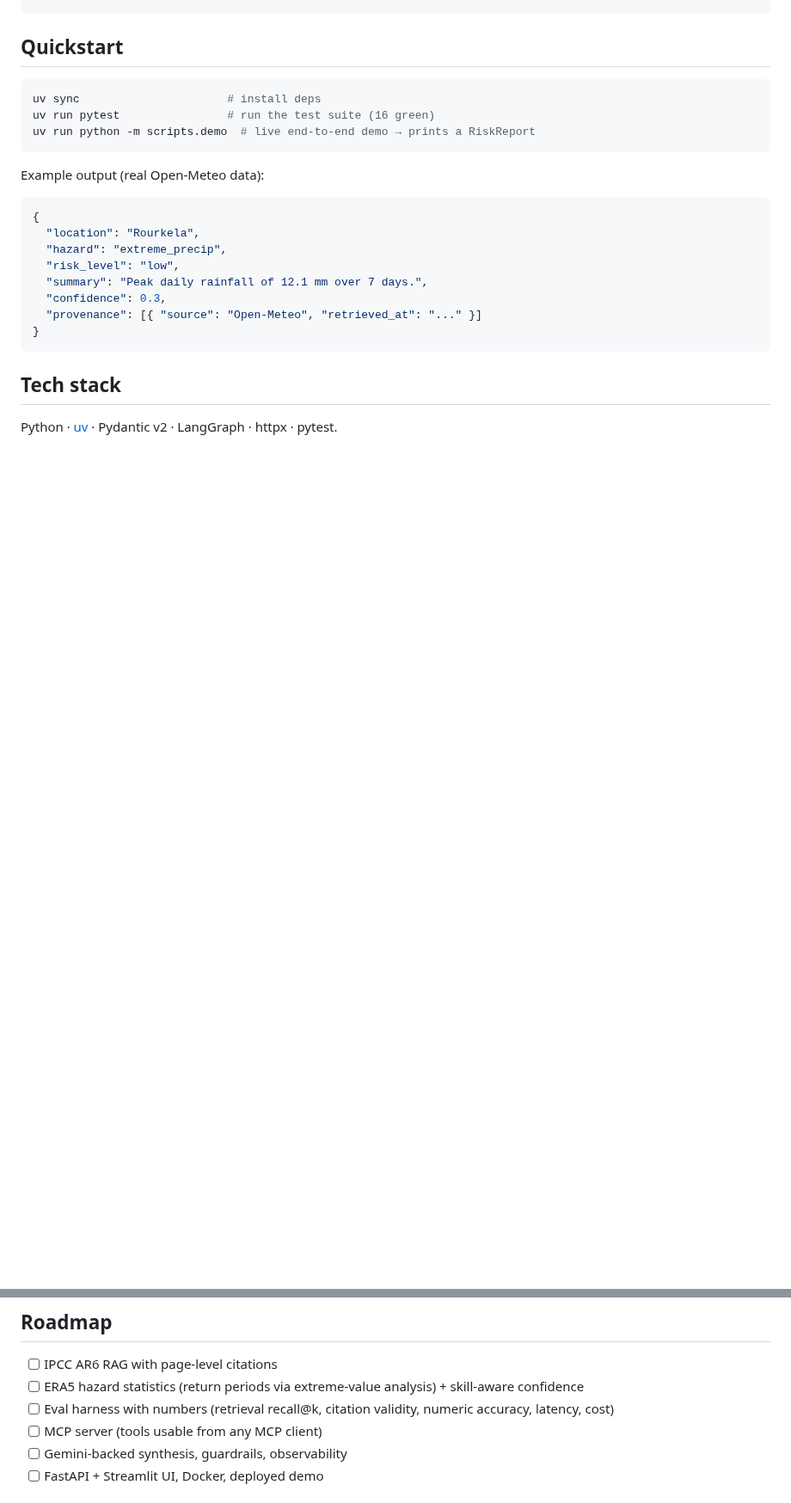
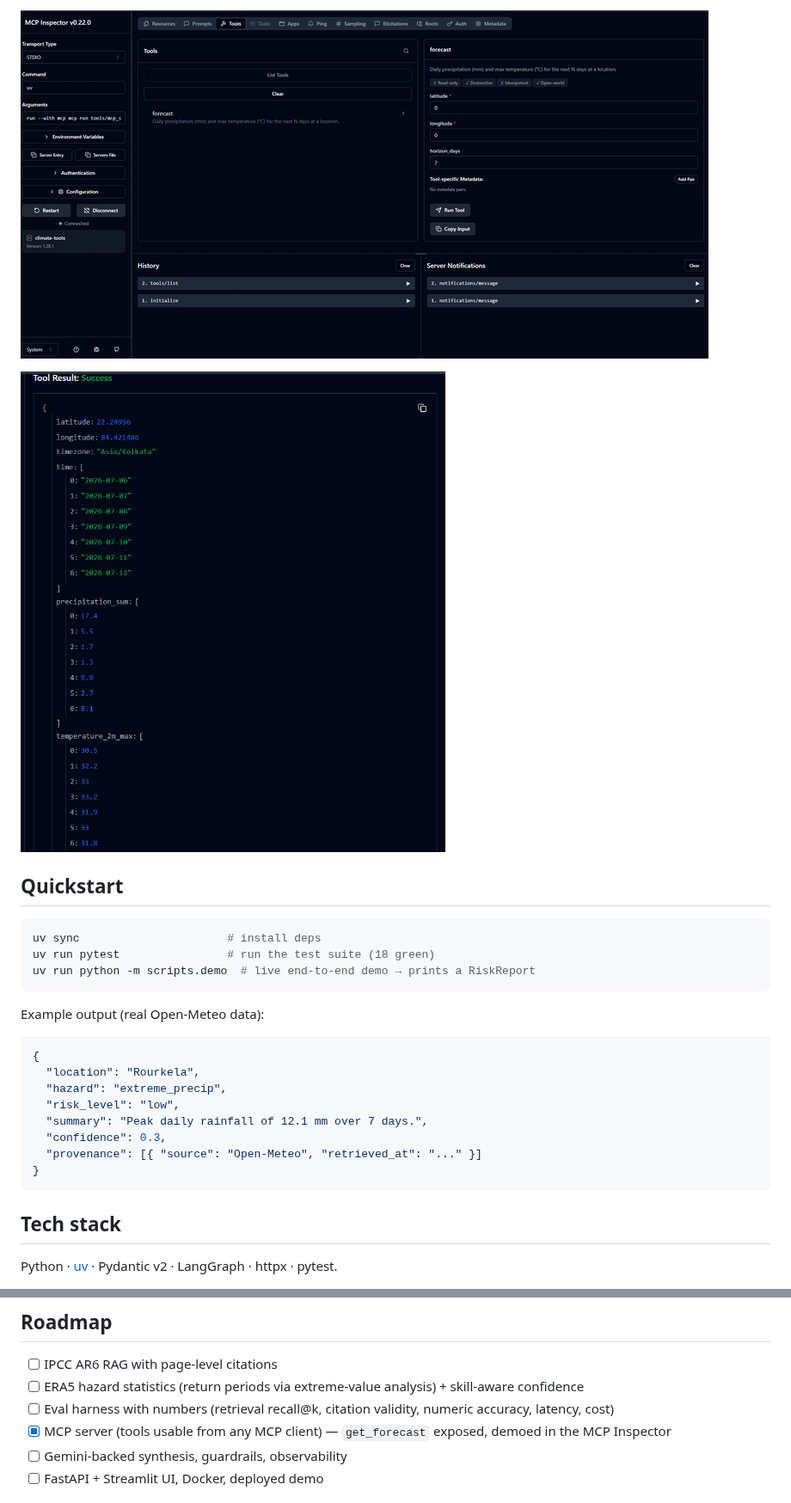
Before and after one commit to AswaniSahoo/climate-risk-agent, a Markdown page: README.md, 2 parts joined by grey strips. Shown at 86% size. Drawn GitHub-style; pictures changed too: assets/mcp-inspector-result.png (added), assets/mcp-inspector-run.gif (added); blank space fills up the shorter version.

Commit message:
feat: add MCP server exposing get_forecast

````diff
--- a/README.md
+++ b/README.md
@@ -30,8 +44,12 @@ query (location, hazard, horizon)
+![calling the forecast tool over MCP](assets/mcp-inspector-run.gif)
+
+![forecast tool result](assets/mcp-inspector-result.png)
+
 ## Quickstart
 
 ```bash
 uv sync                      # install deps
-uv run pytest                # run the test suite (16 green)
+uv run pytest                # run the test suite (18 green)
 uv run python -m scripts.demo  # live end-to-end demo → prints a RiskReport
 ```
 
@@ -57,7 +75,7 @@ Python · [uv](https://docs.astral.sh/uv/) · Pydantic v2 · LangGraph · httpx
 - [ ] IPCC AR6 RAG with page-level citations
 - [ ] ERA5 hazard statistics (return periods via extreme-value analysis) + skill-aware confidence
 - [ ] Eval harness with numbers (retrieval recall@k, citation validity, numeric accuracy, latency, cost)
-- [ ] MCP server (tools usable from any MCP client)
+- [x] MCP server (tools usable from any MCP client) — `get_forecast` exposed, demoed in the MCP Inspector
 - [ ] Gemini-backed synthesis, guardrails, observability
 - [ ] FastAPI + Streamlit UI, Docker, deployed demo
 
````
Also changed, not shown: other parts of README.md (+14 -0 lines), assets/mcp-inspector-tools.png (added), 3 other files.
